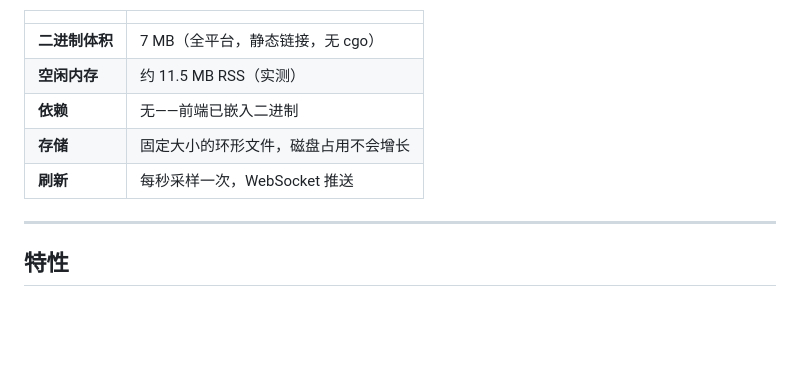
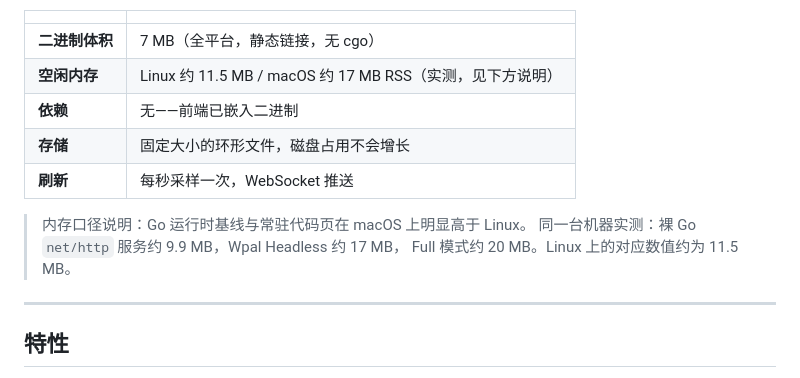
Before and after one commit to xuhongteng/wpal, a Markdown page: README.md, the part around the change. Drawn GitHub-style; blank space fills up the shorter version.

```diff
--- a/README.md
+++ b/README.md
@@ -23,10 +23,14 @@ Wpal 是一个服务器监控看板，交付形态是**一个静态二进制文
 | | |
 |---|---|
 | **二进制体积** | 7 MB（全平台，静态链接，无 cgo） |
-| **空闲内存** | 约 11.5 MB RSS（实测） |
+| **空闲内存** | Linux 约 11.5 MB / macOS 约 17 MB RSS（实测，见下方说明） |
 | **依赖** | 无——前端已嵌入二进制 |
 | **存储** | 固定大小的环形文件，磁盘占用不会增长 |
 | **刷新** | 每秒采样一次，WebSocket 推送 |
+
+> 内存口径说明：Go 运行时基线与常驻代码页在 macOS 上明显高于 Linux。
+> 同一台机器实测：裸 Go `net/http` 服务约 9.9 MB，Wpal Headless 约 17 MB，
+> Full 模式约 20 MB。Linux 上的对应数值约为 11.5 MB。
 
 ---
 
```
Also changed, not shown: README.en.md (+6 -1 lines).
